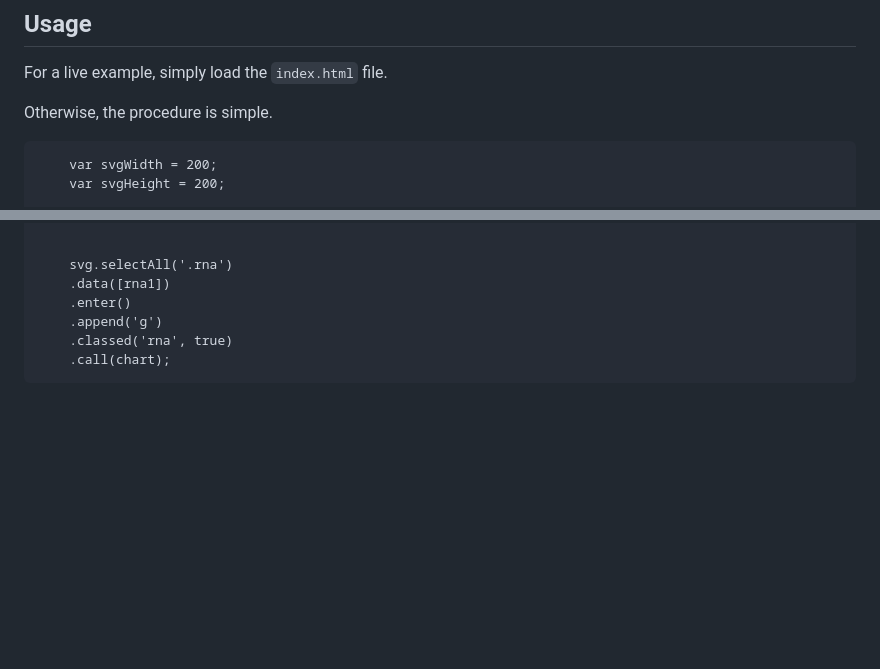
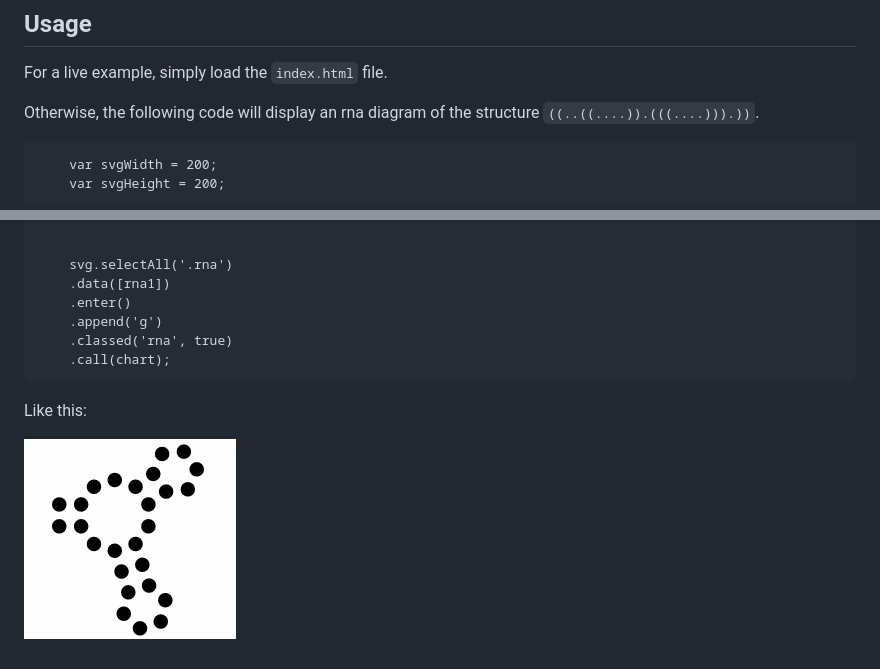
Before and after one commit to ViennaRNA/rnaplot, a Markdown page: README.md, 2 parts joined by grey strips. Rendered like a GitHub page; pictures changed too: doc/img/simple-rnaplot-example.png (added); blank space fills up the shorter version.

Commit message:
Updated the readme and added a simple screenshot

````diff
--- a/README.md
+++ b/README.md
@@ -2,7 +2,8 @@
 
 For a live example, simply load the `index.html` file.
 
-Otherwise, the procedure is simple.
+Otherwise, the following code will display an rna
+diagram of the structure `((..((....)).(((....))).))`.
 
 ```
     var svgWidth = 200;
@@ -29,3 +30,7 @@ Otherwise, the procedure is simple.
     .classed('rna', true)
     .call(chart);
 ```
+
+Like this:
+
+![Screenshot of a simple rna-plot](/doc/img/simple-rnaplot-example.png?raw=true "Simple rna-plot example")
````
